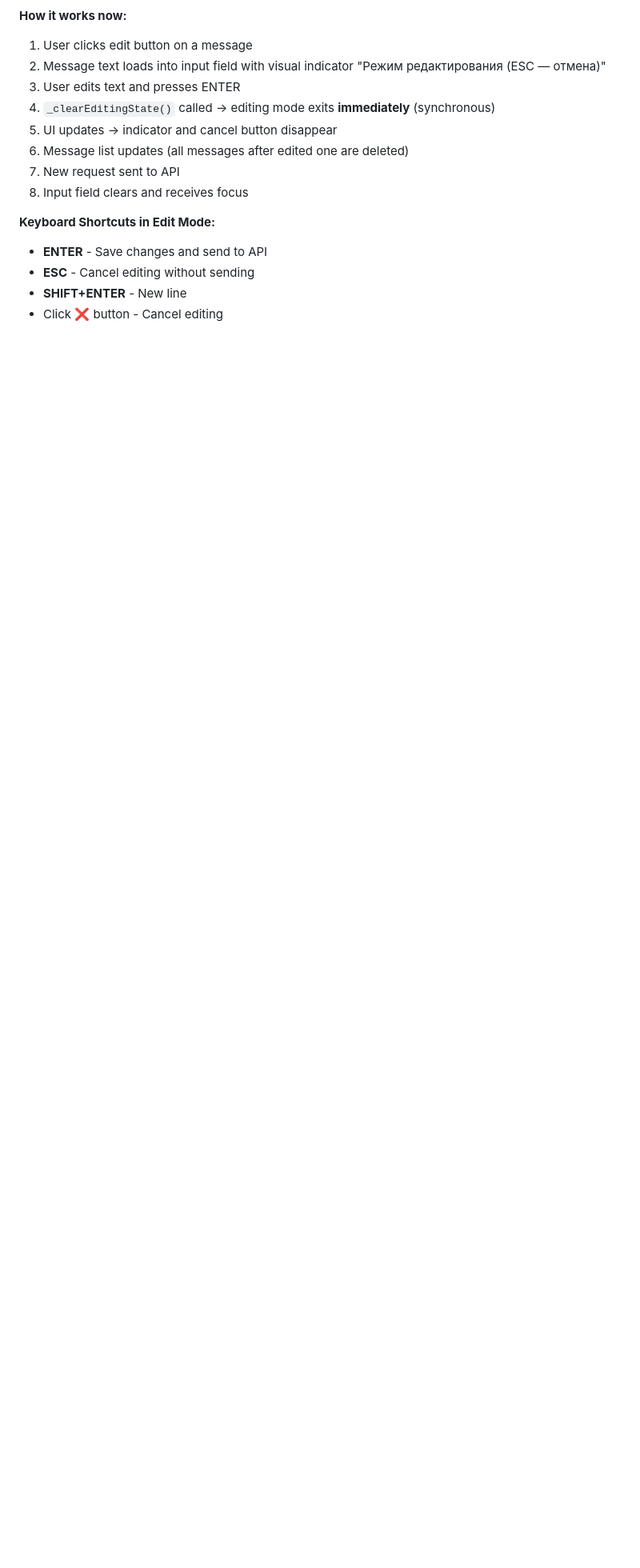
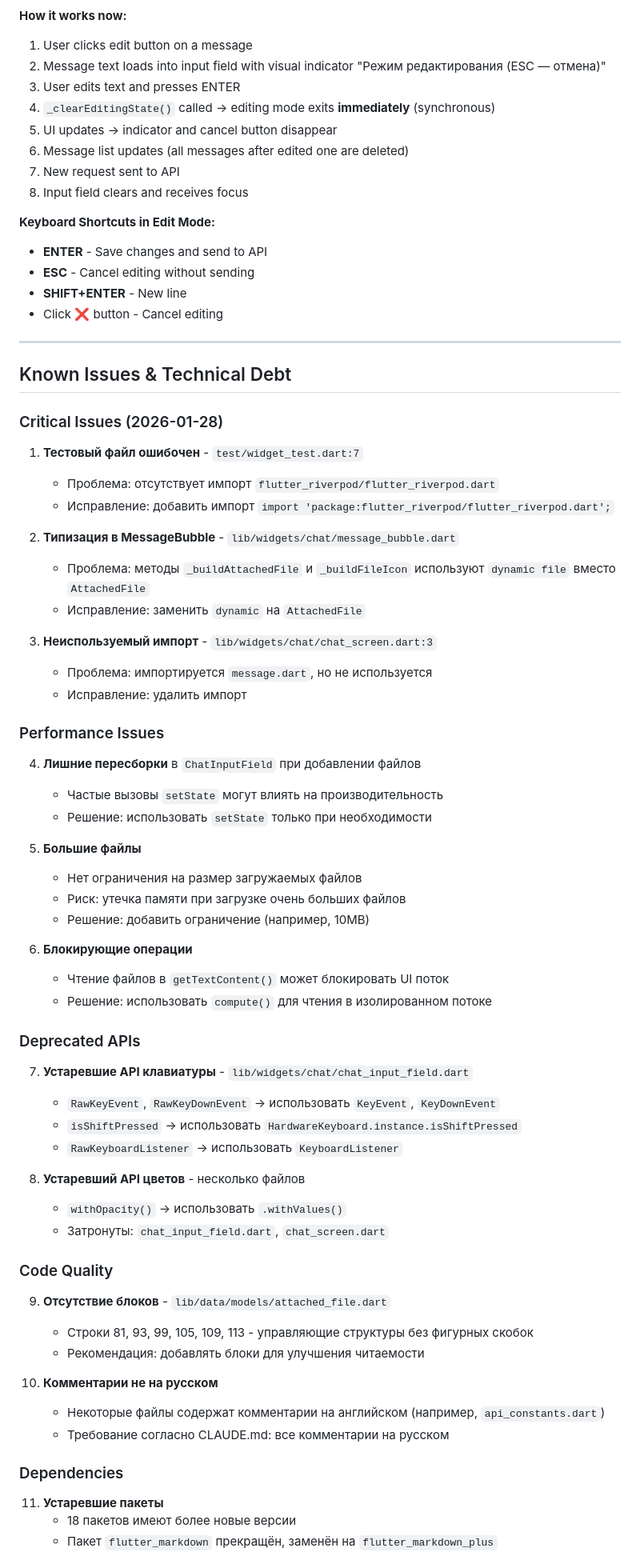
Before and after one commit to planer-pro/glm_chat, a Markdown page: CLAUDE.md, the part around one of its changes. Shown at 80% size. Drawn GitHub-style; blank space fills up the shorter version.

Commit message:
docs: добавить Known Issues & Technical Debt
Добавлен раздел с известными проблемами и техническим долгом:
- 16 выявленных проблем разной критичности
- Критические: тестовый файл, типизация, неиспользуемые импорты
- Проблемы производительности: лишние пересборки, большие файлы
- Устаревшие API: клавиатура, цвета
- Вопросы безопасности: логирование данных, валидация файлов

Co-Authored-By: Claude Sonnet 4.5 <noreply@anthropic.com>

```diff
--- a/CLAUDE.md
+++ b/CLAUDE.md
@@ -311,3 +311,64 @@ Material 3 dark theme configured in `lib/core/theme/app_theme.dart`. App uses `t
 - **ESC** - Cancel editing without sending
 - **SHIFT+ENTER** - New line
 - Click ❌ button - Cancel editing
+
+---
+
+## Known Issues & Technical Debt
+
+### Critical Issues (2026-01-28)
+
+1. **Тестовый файл ошибочен** - `test/widget_test.dart:7`
+   - Проблема: отсутствует импорт `flutter_riverpod/flutter_riverpod.dart`
+   - Исправление: добавить импорт `import 'package:flutter_riverpod/flutter_riverpod.dart';`
+
+2. **Типизация в MessageBubble** - `lib/widgets/chat/message_bubble.dart`
+   - Проблема: методы `_buildAttachedFile` и `_buildFileIcon` используют `dynamic file` вместо `AttachedFile`
+   - Исправление: заменить `dynamic` на `AttachedFile`
+
+3. **Неиспользуемый импорт** - `lib/widgets/chat/chat_screen.dart:3`
+   - Проблема: импортируется `message.dart`, но не используется
+   - Исправление: удалить импорт
+
+### Performance Issues
+
+4. **Лишние пересборки** в `ChatInputField` при добавлении файлов
+   - Частые вызовы `setState` могут влиять на производительность
+   - Решение: использовать `setState` только при необходимости
+
+5. **Большие файлы**
+   - Нет ограничения на размер загружаемых файлов
+   - Риск: утечка памяти при загрузке очень больших файлов
+   - Решение: добавить ограничение (например, 10MB)
+
+6. **Блокирующие операции**
+   - Чтение файлов в `getTextContent()` может блокировать UI поток
+   - Решение: использовать `compute()` для чтения в изолированном потоке
+
+### Deprecated APIs
+
+7. **Устаревшие API клавиатуры** - `lib/widgets/chat/chat_input_field.dart`
+   - `RawKeyEvent`, `RawKeyDownEvent` → использовать `KeyEvent`, `KeyDownEvent`
+   - `isShiftPressed` → использовать `HardwareKeyboard.instance.isShiftPressed`
+   - `RawKeyboardListener` → использовать `KeyboardListener`
+
+8. **Устаревший API цветов** - несколько файлов
+   - `withOpacity()` → использовать `.withValues()`
+   - Затронуты: `chat_input_field.dart`, `chat_screen.dart`
+
+### Code Quality
+
+9. **Отсутствие блоков** - `lib/data/models/attached_file.dart`
+   - Строки 81, 93, 99, 105, 109, 113 - управляющие структуры без фигурных скобок
+   - Рекомендация: добавлять блоки для улучшения читаемости
+
+10. **Комментарии не на русском**
+    - Некоторые файлы содержат комментарии на английском (например, `api_constants.dart`)
+    - Требование согласно CLAUDE.md: все комментарии на русском
+
+### Dependencies
+
+11. **Устаревшие пакеты**
+    - 18 пакетов имеют более новые версии
+    - Пакет `flutter_markdown` прекращён, заменён на `flutter_markdown_plus`
+
```
Also changed, not shown: other parts of CLAUDE.md (+28 -0 lines).
